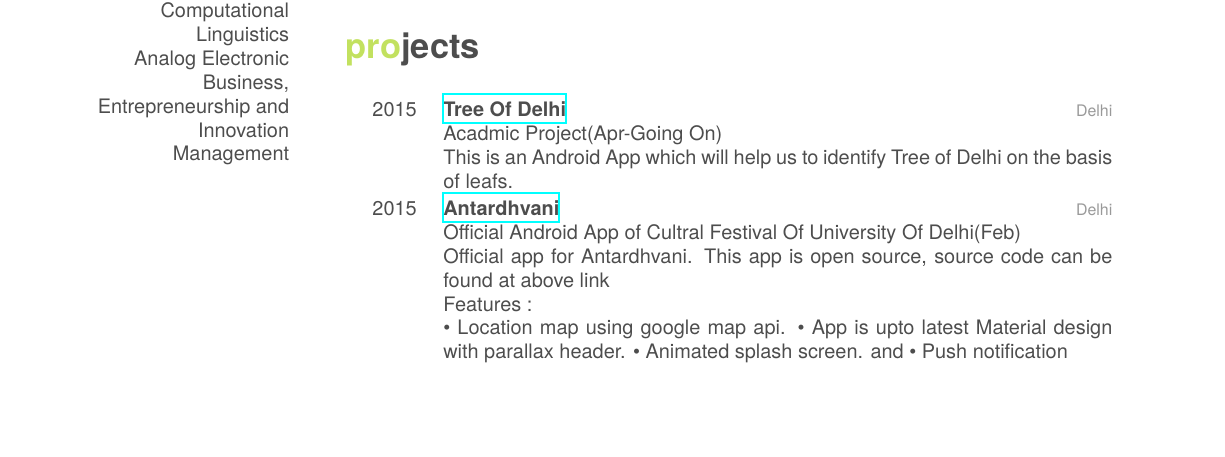
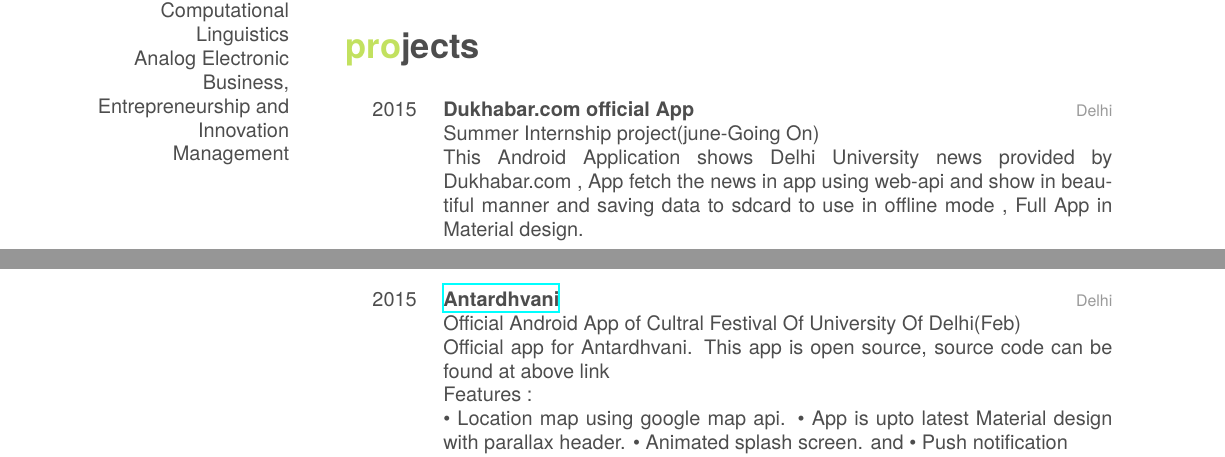
Before and after one commit to therajanmaurya/Curriculum-vitae, a LaTeX CV (cv.tex): part of page 1 of 2 before the commit and two parts of pages 1 and 2 of 2 after it, the two joined at a grey line, cut so that both start at the same text, the shorter picture padded with empty space. The pictures show the PDF file cv.pdf that the author committed with the source.

Commit message:
Dukhabar.com added

```diff
--- a/cv.tex
+++ b/cv.tex
@@ -91,9 +91,10 @@
 \begin{entrylist}
   \entry
     {2015}
-    {\href{https://github.com/teamDAPSR/Trees-of-Delhi}{Tree Of Delhi}}
+    {{Dukhabar.com official App}}
     {{Delhi}}
-    {{Acadmic Project(Apr-Going On)} \\This is an Android App which will help us to identify Tree of Delhi on the basis of leafs.}
+    {{Summer Internship project(june-Going On)} \\This Android Application shows Delhi University news
+    provided by Dukhabar.com , App fetch the news in app using web-api and show in beautiful manner and saving data to sdcard to use in offline mode , Full App in Material design.}
 
   \entry
     {2015}
```
Also changed, not shown: cv.pdf, 3 other files.
